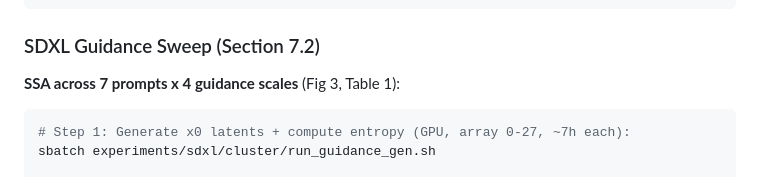
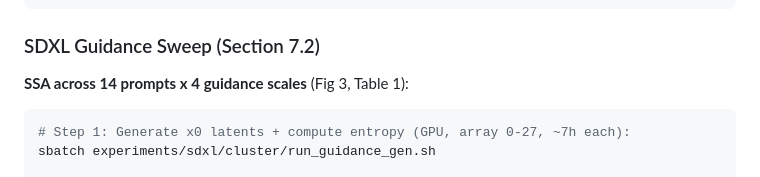
Before and after one commit to shaulTol/ABM, a Markdown page: README.md, the part around the change. GitHub-like rendering.

Commit message:
Fix: guidance sweep is 14 prompts not 7

````diff
--- a/README.md
+++ b/README.md
@@ -133,7 +133,7 @@ sbatch experiments/synthetic/cluster/run_ellipses_null.sh
 
 ### SDXL Guidance Sweep (Section 7.2)
 
-**SSA across 7 prompts x 4 guidance scales** (Fig 3, Table 1):
+**SSA across 14 prompts x 4 guidance scales** (Fig 3, Table 1):
 ```bash
 # Step 1: Generate x0 latents + compute entropy (GPU, array 0-27, ~7h each):
 sbatch experiments/sdxl/cluster/run_guidance_gen.sh
````
